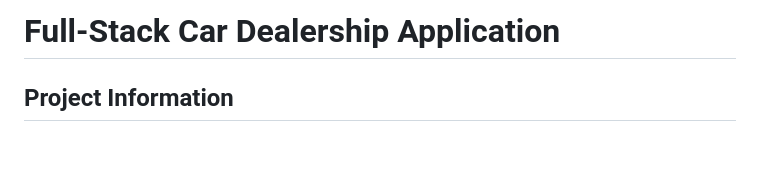
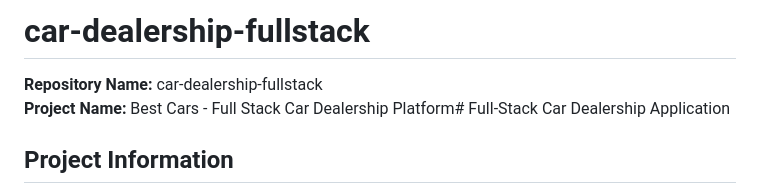
Before and after one commit to elherhari/car-dealership-fullstack, a Markdown page: README.md, the part around the change. Rendered like a GitHub page; blank space fills up the shorter version.

Commit message:
Added Repository and Project names at top of README

```diff
--- a/README.md
+++ b/README.md
@@ -1,4 +1,7 @@
-# Full-Stack Car Dealership Application
+# car-dealership-fullstack
+
+**Repository Name:** car-dealership-fullstack
+**Project Name:** Best Cars - Full Stack Car Dealership Platform# Full-Stack Car Dealership Application
 
 ## Project Information
 - **Repository Name:** car-dealership-fullstack
```
